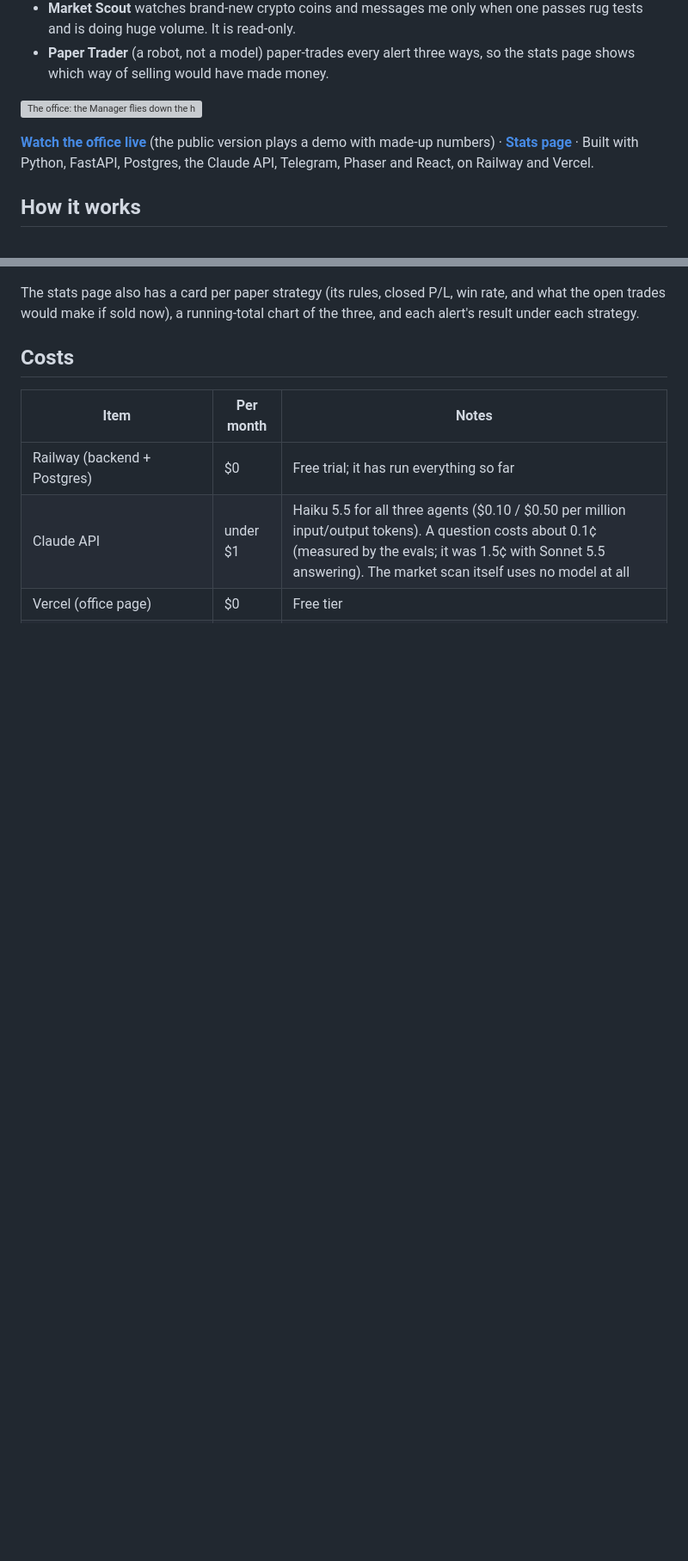
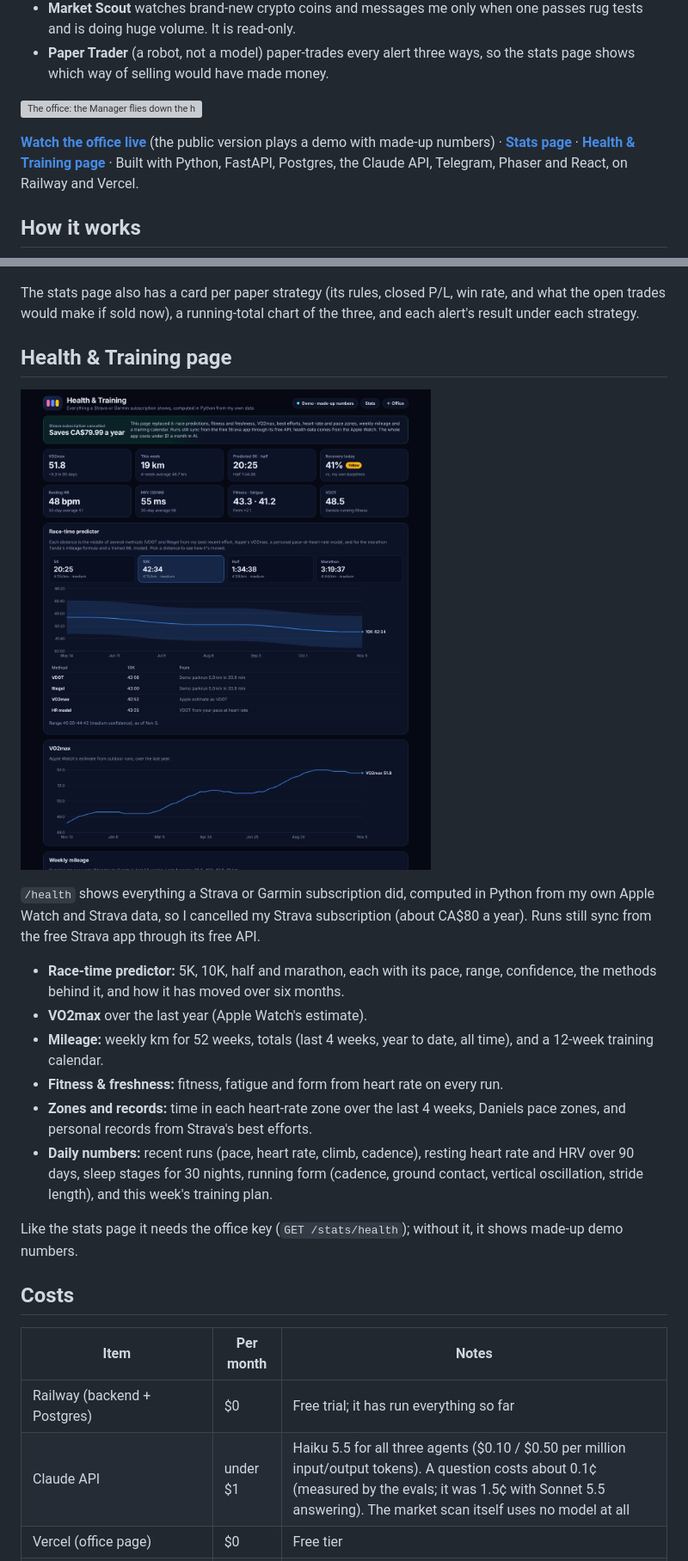
Before and after one commit to JonasMog9/agent-office, a Markdown page: README.md, 2 parts joined by grey strips. Shown at 86% size. GitHub-like rendering; pictures changed too: docs/media/health.png (added); blank space fills up the shorter version; grey boxes are pictures that could not be loaded.

```diff
--- a/README.md
+++ b/README.md
@@ -9,7 +9,7 @@ A cloud-hosted team of three AI agents that I run from Telegram, shown live as r
 
 ![The office: the Manager flies down the hallway to the Health Lab, the Coach answers, the Manager carries it to the uplink](docs/media/office.gif)
 
-**[Watch the office live](https://agent-office-tau-five.vercel.app/)** (the public version plays a demo with made-up numbers) · **[Stats page](https://agent-office-tau-five.vercel.app/stats)** · Built with Python, FastAPI, Postgres, the Claude API, Telegram, Phaser and React, on Railway and Vercel.
+**[Watch the office live](https://agent-office-tau-five.vercel.app/)** (the public version plays a demo with made-up numbers) · **[Stats page](https://agent-office-tau-five.vercel.app/stats)** · **[Health & Training page](https://agent-office-tau-five.vercel.app/health)** · Built with Python, FastAPI, Postgres, the Claude API, Telegram, Phaser and React, on Railway and Vercel.
 
 ## How it works
 
@@ -109,6 +109,21 @@ The guard is the same number check, run live: an answer with a number no tool ba
 
 The stats page also has a card per paper strategy (its rules, closed P/L, win rate, and what the open trades would make if sold now), a running-total chart of the three, and each alert's result under each strategy.
 
+## Health & Training page
+
+![Health & Training page: the Strava savings, today's numbers, the race-time predictor and VO2max](docs/media/health.png)
+
+`/health` shows everything a Strava or Garmin subscription did, computed in Python from my own Apple Watch and Strava data, so I cancelled my Strava subscription (about CA$80 a year). Runs still sync from the free Strava app through its free API.
+
+- **Race-time predictor:** 5K, 10K, half and marathon, each with its pace, range, confidence, the methods behind it, and how it has moved over six months.
+- **VO2max** over the last year (Apple Watch's estimate).
+- **Mileage:** weekly km for 52 weeks, totals (last 4 weeks, year to date, all time), and a 12-week training calendar.
+- **Fitness & freshness:** fitness, fatigue and form from heart rate on every run.
+- **Zones and records:** time in each heart-rate zone over the last 4 weeks, Daniels pace zones, and personal records from Strava's best efforts.
+- **Daily numbers:** recent runs (pace, heart rate, climb, cadence), resting heart rate and HRV over 90 days, sleep stages for 30 nights, running form (cadence, ground contact, vertical oscillation, stride length), and this week's training plan.
+
+Like the stats page it needs the office key (`GET /stats/health`); without it, it shows made-up demo numbers.
+
 ## Costs
 
 | Item | Per month | Notes |
```
Also changed, not shown: other parts of README.md (+1 -1 lines), PLAN.md (+1 -0 lines), 15 other files.
